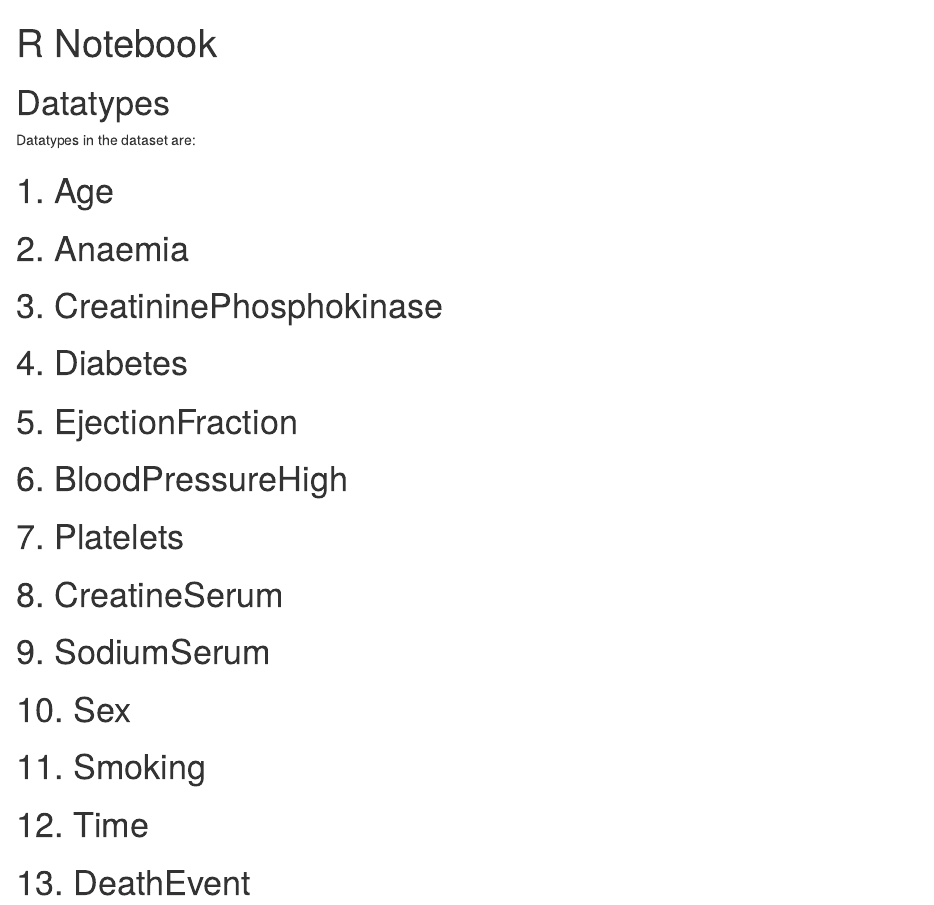
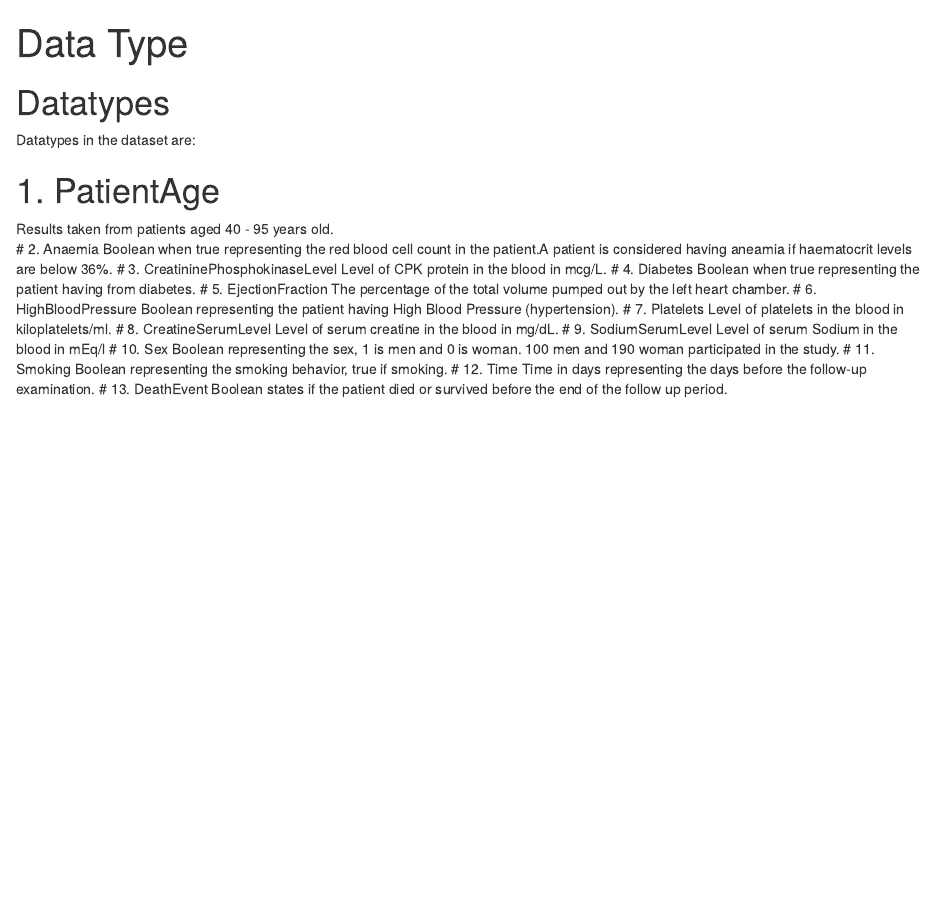
Before and after one commit to MarjoleinP/BiBC-Essentials, an R Markdown document (Datatypes.rmd): the page in a window 1100 px wide, from its top. Rendered offline with R 4.5, knitr and Pandoc, with nearby package versions.

Commit message:
added explanation to datatypes

```diff
--- a/Datatypes.rmd
+++ b/Datatypes.rmd
@@ -1,5 +1,5 @@
 ---
-title: "R Notebook"
+title: "Data Type"
 output: html_notebook
 ---
 
@@ -7,16 +7,29 @@ output: html_notebook
 
 Datatypes in the dataset are:
 
-# 1. Age
+# 1. PatientAge
+Results taken from patients aged 40 - 95 years old.
 # 2. Anaemia
-# 3. CreatininePhosphokinase
+Boolean when true representing the red blood cell count in the patient.A patient is considered having aneamia if haematocrit levels are below 36%.
+# 3. CreatininePhosphokinaseLevel
+Level of CPK protein in the blood in mcg/L.
 # 4. Diabetes
+Boolean when true representing the patient having from diabetes.
 # 5. EjectionFraction
-# 6. BloodPressureHigh
+The percentage of the total volume pumped out by the left heart chamber.
+# 6. HighBloodPressure
+Boolean representing the patient having High Blood Pressure (hypertension).
 # 7. Platelets
-# 8. CreatineSerum
-# 9. SodiumSerum
+Level of platelets in the blood in kiloplatelets/ml.
+# 8. CreatineSerumLevel
+Level of serum creatine in the blood in mg/dL.
+# 9. SodiumSerumLevel
+Level of serum Sodium in the blood in mEq/l
 # 10. Sex
+Boolean representing the sex, 1 is men and 0 is woman. 100 men and 190 woman participated in the study.
 # 11. Smoking
+Boolean representing the smoking behavior, true if smoking.
 # 12. Time
+Time in days representing the days before the follow-up examination.
 # 13. DeathEvent
+Boolean states if the patient died or survived before the end of the follow up period.
```
